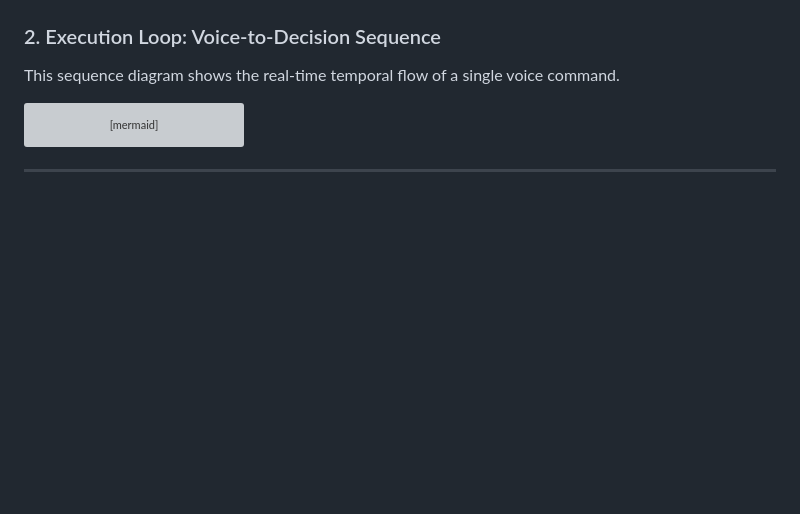
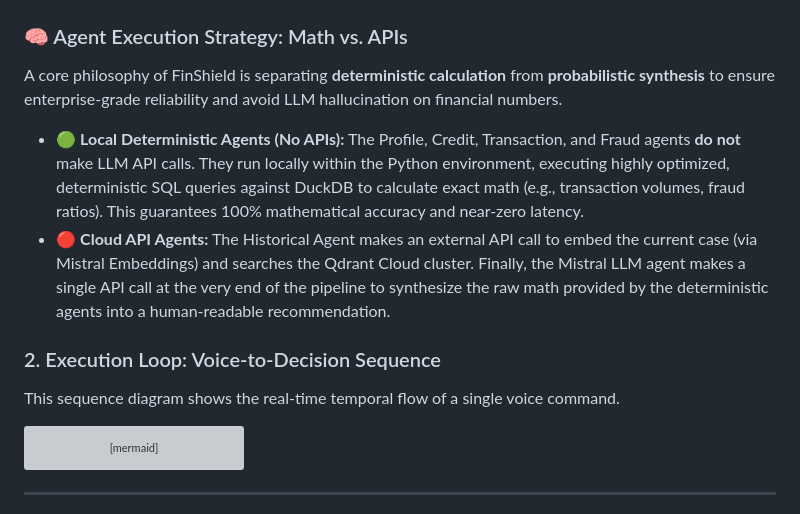
Before and after one commit to shantanushinde99/FinShield---Autonomous-Banking-Risk-Intelligence, a Markdown page: README.md, the part around one of its changes. Drawn GitHub-style; blank space fills up the shorter version; grey boxes are pictures that could not be loaded.

Commit message:
docs: clarify math-based vs API-based agents and fix mermaid syntax

````diff
--- a/README.md
+++ b/README.md
@@ -119,4 +126,10 @@ flowchart TD
 ```
+
+### 🧠 Agent Execution Strategy: Math vs. APIs
+A core philosophy of FinShield is separating **deterministic calculation** from **probabilistic synthesis** to ensure enterprise-grade reliability and avoid LLM hallucination on financial numbers.
+
+- 🟢 **Local Deterministic Agents (No APIs):** The Profile, Credit, Transaction, and Fraud agents **do not** make LLM API calls. They run locally within the Python environment, executing highly optimized, deterministic SQL queries against DuckDB to calculate exact math (e.g., transaction volumes, fraud ratios). This guarantees 100% mathematical accuracy and near-zero latency.
+- 🔴 **Cloud API Agents:** The Historical Agent makes an external API call to embed the current case (via Mistral Embeddings) and searches the Qdrant Cloud cluster. Finally, the Mistral LLM agent makes a single API call at the very end of the pipeline to synthesize the raw math provided by the deterministic agents into a human-readable recommendation.
 
 ### 2. Execution Loop: Voice-to-Decision Sequence
 This sequence diagram shows the real-time temporal flow of a single voice command.
````
Also changed, not shown: other parts of README.md (+19 -12 lines).
